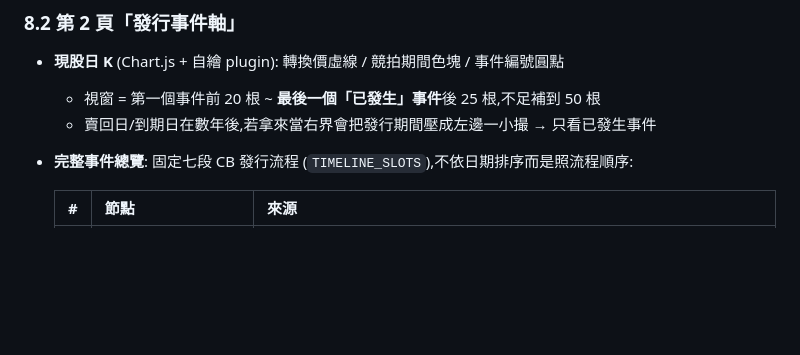
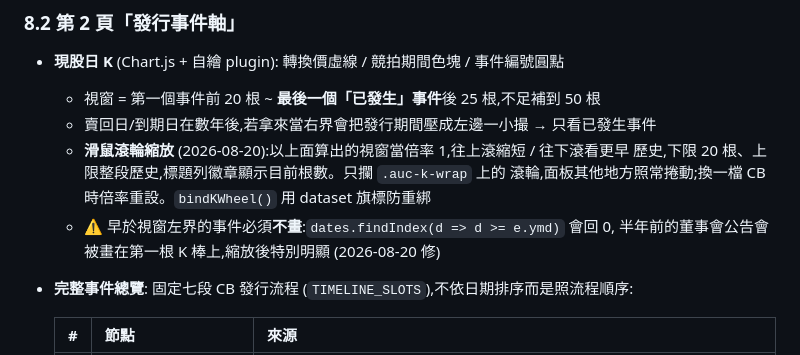
Before and after one commit to qitai-github/cb-analysis, a Markdown page: docs/FEATURES.md, the part around the change. GitHub-like rendering; blank space fills up the shorter version.

Commit message:
docs: FEATURES §8.2 補 K 線滾輪縮放與視窗外事件的處理
Co-Authored-By: Claude Opus 5 <noreply@anthropic.com>

```diff
--- a/docs/FEATURES.md
+++ b/docs/FEATURES.md
@@ -364,6 +364,11 @@ data/strength.json  ──commit + push──▶ 觸發 GH Pages rebuild ──
 - **現股日 K** (Chart.js + 自繪 plugin): 轉換價虛線 / 競拍期間色塊 / 事件編號圓點
   - 視窗 = 第一個事件前 20 根 ~ **最後一個「已發生」事件**後 25 根,不足補到 50 根
   - 賣回日/到期日在數年後,若拿來當右界會把發行期間壓成左邊一小撮 → 只看已發生事件
+  - **滑鼠滾輪縮放** (2026-08-20):以上面算出的視窗當倍率 1,往上滾縮短 / 往下滾看更早
+    歷史,下限 20 根、上限整段歷史,標題列徽章顯示目前根數。只攔 `.auc-k-wrap` 上的
+    滾輪,面板其他地方照常捲動;換一檔 CB 時倍率重設。`bindKWheel()` 用 dataset 旗標防重綁
+  - ⚠️ 早於視窗左界的事件必須**不畫**:`dates.findIndex(d => d >= e.ymd)` 會回 0,
+    半年前的董事會公告會被畫在第一根 K 棒上,縮放後特別明顯 (2026-08-20 修)
 - **完整事件總覽**: 固定七段 CB 發行流程 (`TIMELINE_SLOTS`),不依日期排序而是照流程順序:
 
   | # | 節點 | 來源 |
```
